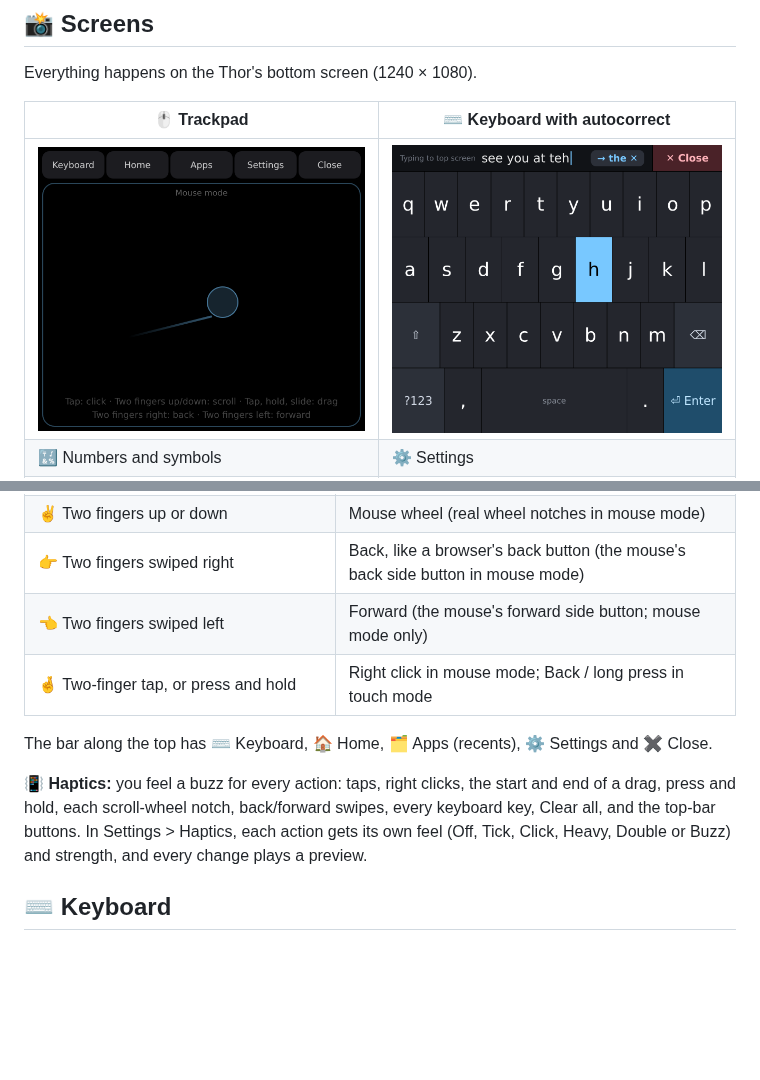
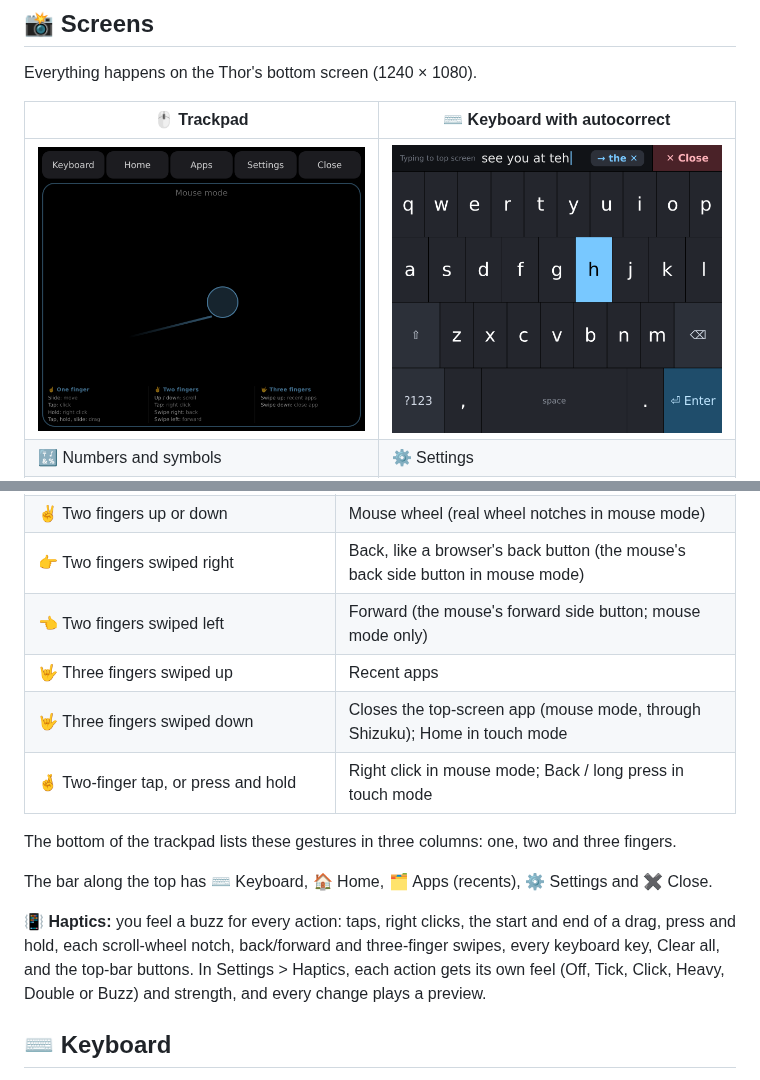
Before and after one commit to ajhockey88/ThorPad, a Markdown page: README.md, 2 parts joined by grey strips. Rendered like a GitHub page; pictures changed too: docs/screenshots/trackpad.png; blank space fills up the shorter version.

```diff
--- a/README.md
+++ b/README.md
@@ -32,12 +32,16 @@ Everything happens on the Thor's bottom screen (1240 × 1080).
 | ✌️ Two fingers up or down | Mouse wheel (real wheel notches in mouse mode) |
 | 👉 Two fingers swiped right | Back, like a browser's back button (the mouse's back side button in mouse mode) |
 | 👈 Two fingers swiped left | Forward (the mouse's forward side button; mouse mode only) |
+| 🤟 Three fingers swiped up | Recent apps |
+| 🤟 Three fingers swiped down | Closes the top-screen app (mouse mode, through Shizuku); Home in touch mode |
 | 🤞 Two-finger tap, or press and hold | Right click in mouse mode; Back / long press in touch mode |
+
+The bottom of the trackpad lists these gestures in three columns: one, two and three fingers.
 
 The bar along the top has ⌨️ Keyboard, 🏠 Home, 🗂️ Apps (recents), ⚙️ Settings and ✖️ Close.
 
 📳 **Haptics:** you feel a buzz for every action: taps, right clicks, the start and end of a drag,
-press and hold, each scroll-wheel notch, back/forward swipes, every keyboard key, Clear all, and the top-bar buttons.
+press and hold, each scroll-wheel notch, back/forward and three-finger swipes, every keyboard key, Clear all, and the top-bar buttons.
 In Settings > Haptics, each action gets its own feel (Off, Tick, Click, Heavy, Double or Buzz) and
 strength, and every change plays a preview.
 
```
Also changed, not shown: 1 other file.
